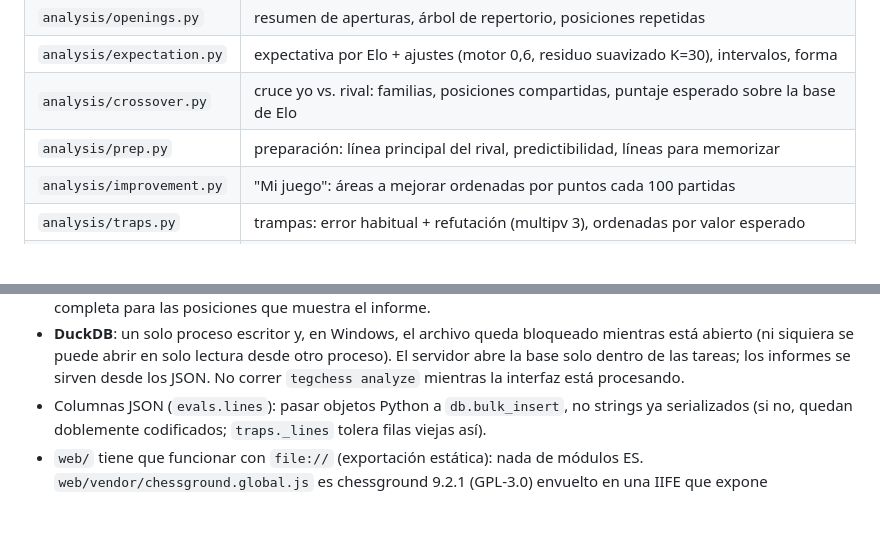
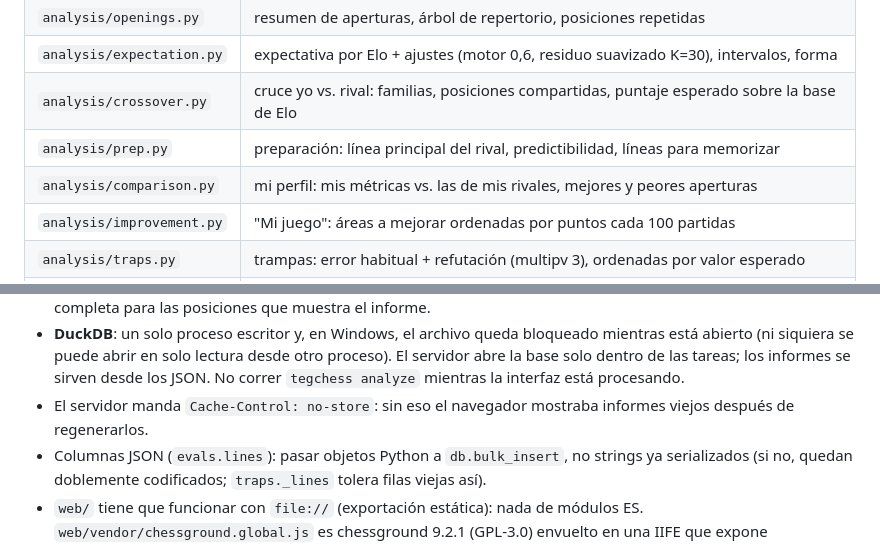
Before and after one commit to Capsula12/tegchess, a Markdown page: CLAUDE.md, 2 parts joined by grey strips. Drawn GitHub-style; blank space fills up the shorter version.

Commit message:
Documentación de Mi perfil
Co-Authored-By: Claude Opus 5.5 <noreply@anthropic.com>

```diff
--- a/CLAUDE.md
+++ b/CLAUDE.md
@@ -45,6 +45,7 @@ Para probar sin tocar los datos del usuario: apuntar `TEGCHESS_CONFIG` a un yaml
 | `analysis/expectation.py` | expectativa por Elo + ajustes (motor 0,6, residuo suavizado K=30), intervalos, forma |
 | `analysis/crossover.py` | cruce yo vs. rival: familias, posiciones compartidas, puntaje esperado sobre la base de Elo |
 | `analysis/prep.py` | preparación: línea principal del rival, predictibilidad, líneas para memorizar |
+| `analysis/comparison.py` | mi perfil: mis métricas vs. las de mis rivales, mejores y peores aperturas |
 | `analysis/improvement.py` | "Mi juego": áreas a mejorar ordenadas por puntos cada 100 partidas |
 | `analysis/traps.py` | trampas: error habitual + refutación (multipv 3), ordenadas por valor esperado |
 | `analysis/clock.py` | manejo del tiempo: caídas por reloj, apuros, tiempo por fase, calidad con poco reloj |
@@ -76,6 +77,7 @@ Para probar sin tocar los datos del usuario: apuntar `TEGCHESS_CONFIG` a un yaml
   (ni siquiera se puede abrir en solo lectura desde otro proceso). El servidor abre la base solo dentro
   de las tareas; los informes se sirven desde los JSON. No correr `tegchess analyze` mientras la interfaz
   está procesando.
+- El servidor manda `Cache-Control: no-store`: sin eso el navegador mostraba informes viejos después de regenerarlos.
 - Columnas JSON (`evals.lines`): pasar objetos Python a `db.bulk_insert`, no strings ya serializados
   (si no, quedan doblemente codificados; `traps._lines` tolera filas viejas así).
 - `web/` tiene que funcionar con `file://` (exportación estática): nada de módulos ES.
```
Also changed, not shown: docs/ESTADO.md (+4 -3 lines).
